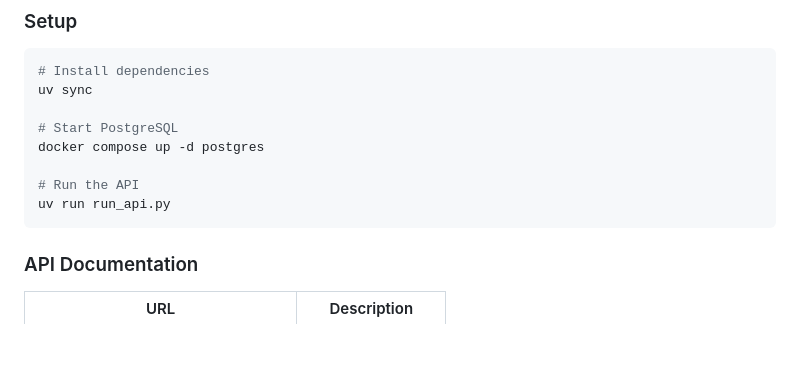
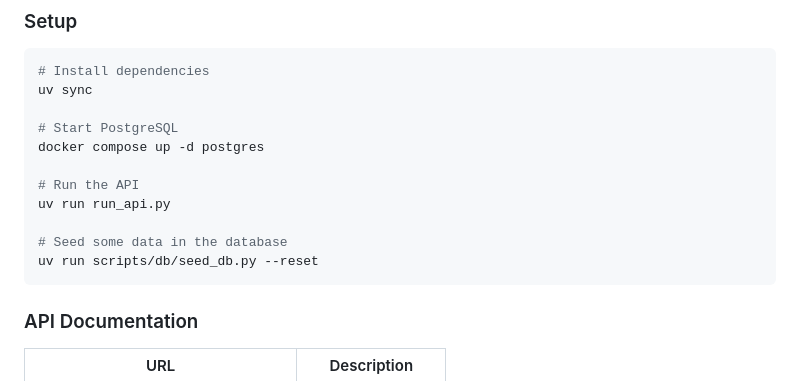
Before and after one commit to MarinCervinschi/WPT-DLM, a Markdown page: README.md, the part around the change. Drawn GitHub-style; blank space fills up the shorter version.

Commit message:
feat: add instructions to seed database in README

````diff
--- a/README.md
+++ b/README.md
@@ -104,6 +104,9 @@ docker compose up -d postgres
 
 # Run the API
 uv run run_api.py
+
+# Seed some data in the database
+uv run scripts/db/seed_db.py --reset
 ```
 
 ### API Documentation
````
